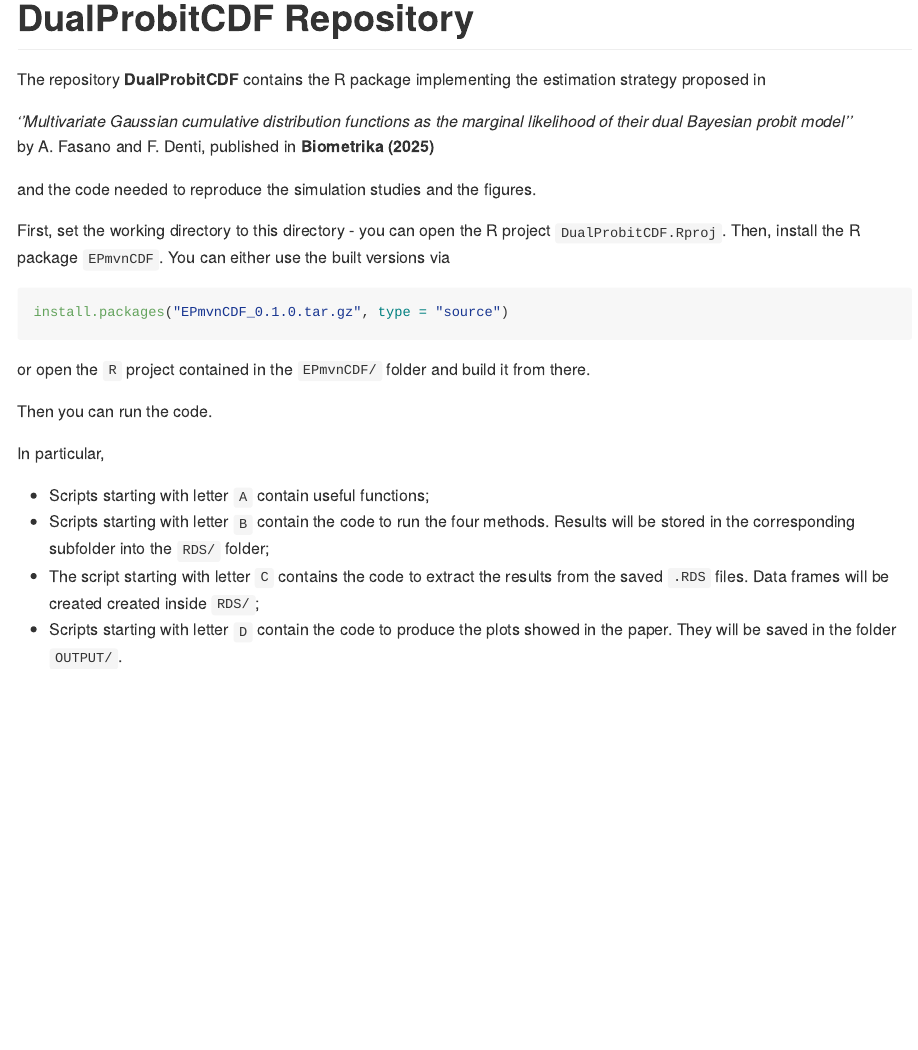
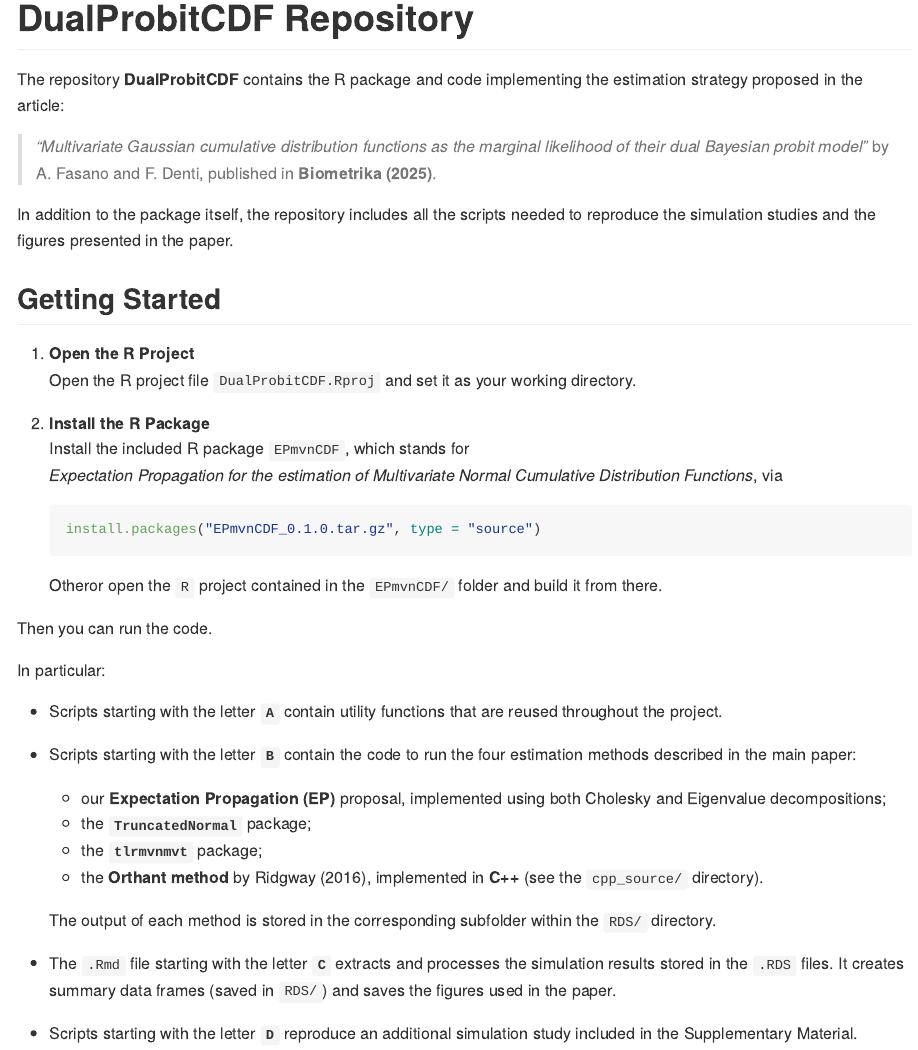
Before and after one commit to Fradenti/DualProbitCDF, an R Markdown document (README.Rmd): the page in a window 1100 px wide, from its top. The pictures show the output file README.md that the author committed with the source, drawn offline in the style of GitHub; badge pictures from the web are left out.

Commit message:
Updated README

````diff
--- a/README.Rmd
+++ b/README.Rmd
@@ -22,26 +14,43 @@
-*Expectation propagation for the estimation of multivariate normal cumulative distribution functions*
+# DualProbitCDF Repository
 <!--**DUA**l probit marginal **L**ikelihood **E**stimation via **EP** **A**pproximation, -->
 
-contains the R package implementing the estimation strategy proposed in
+[![Last Commit](https://img.shields.io/github/last-commit/fradenti/EPmvnCDF)](https://github.com/fradenti/EPmvnCDF)
 
-*''Multivariate Gaussian cumulative distribution functions as the marginal likelihood of their dual Bayesian probit model''*
-by A. Fasano and F. Denti
+The repository **DualProbitCDF** contains the R package and code implementing the estimation strategy proposed in the article:
 
-and the code needed to reproduce the simulation studies and the figures.
+> *“Multivariate Gaussian cumulative distribution functions as the marginal likelihood of their dual Bayesian probit model”*
+> by A. Fasano and F. Denti, published in **Biometrika (2025)**.
 
-First, set the working directory to this directory - you can open the R project `EPmvnCDF.Rproj`. Then, install the R package `EPmvnCDF`. You can either use the built versions via
+In addition to the package itself, the repository includes all the scripts needed to reproduce the simulation studies and the figures presented in the paper.
 
-```{r, eval = FALSE}
-install.packages("EPmvnCDF_0.1.0.tar.gz", type = "source")
-```
+## Getting Started
 
-or open the `R` project contained in the `EPmvnCDF/` folder and build it from there.
+1. **Open the R Project**
+   Open the R project file `DualProbitCDF.Rproj` and set it as your working directory.
+
+2. **Install the R Package**
+   Install the included R package `EPmvnCDF`, which stands for
+   *Expectation Propagation for the estimation of Multivariate Normal Cumulative Distribution Functions*, via
+   ```r
+   install.packages("EPmvnCDF_0.1.0.tar.gz", type = "source")
+   ```
+
+   Otheror open the `R` project contained in the `EPmvnCDF/` folder and build it from there.
 
 Then you can run the code.
 
-In particular,
+In particular:
 
-- Scripts starting with letter `A` contain useful functions;
-- Scripts starting with letter `B` contain the code to run the four methods. Results will be stored in the corresponding subfolder into the `RDS/` folder;
-- The script starting with letter `C` contains the code to extract the results from the saved `.RDS` files. Data frames will be created created inside `RDS/`;
-- Scripts starting with letter `D` contain the code to produce the plots showed in the paper. They will be saved in the folder `OUTPUT/`.
+- Scripts starting with the letter **`A`** contain utility functions that are reused throughout the project.
+
+- Scripts starting with the letter **`B`** contain the code to run the four estimation methods described in the main paper:
+  - our **Expectation Propagation (EP)** proposal, implemented using both Cholesky and Eigenvalue decompositions;
+  - the **`TruncatedNormal`** package;
+  - the **`tlrmvnmvt`** package;
+  - the **Orthant method** by Ridgway (2016), implemented in **C++** (see the `cpp_source/` directory).
+
+  The output of each method is stored in the corresponding subfolder within the `RDS/` directory.
+
+- The `.Rmd` file starting with the letter **`C`** extracts and processes the simulation results stored in the `.RDS` files. It creates summary data frames (saved in `RDS/`) and saves the figures used in the paper.
+
+- Scripts starting with the letter **`D`** reproduce an additional simulation study included in the Supplementary Material.
````
Also changed, not shown: README.md, README.Rmd (8 more changed lines).
